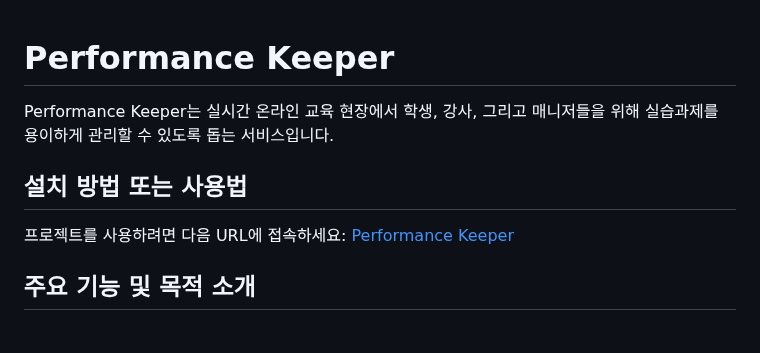
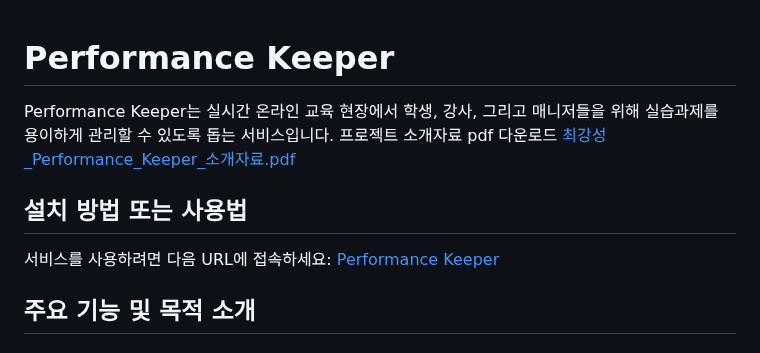
Before and after one commit to RiverCastle/PerformanceKeeper, a Markdown page: README.md, the part around one of its changes. Drawn GitHub-style.

```diff
--- a/README.md
+++ b/README.md
@@ -1,10 +1,11 @@
 # Performance Keeper
+Performance Keeper는 실시간 온라인 교육 현장에서 학생, 강사, 그리고 매니저들을 위해 실습과제를 용이하게 관리할 수 있도록 돕는 서비스입니다.
+프로젝트 소개자료 pdf 다운로드 [최강성_Performance_Keeper_소개자료.pdf](https://github.com/RiverCastle/PerformanceKeeper/files/13768537/_Performance_Keeper_.pdf)
 
-Performance Keeper는 실시간 온라인 교육 현장에서 학생, 강사, 그리고 매니저들을 위해 실습과제를 용이하게 관리할 수 있도록 돕는 서비스입니다.
 
 ## 설치 방법 또는 사용법
 
-프로젝트를 사용하려면 다음 URL에 접속하세요: [Performance Keeper](http://ec2-3-38-174-31.ap-northeast-2.compute.amazonaws.com:8080/views/home)
+서비스를 사용하려면 다음 URL에 접속하세요: [Performance Keeper](http://ec2-3-38-174-31.ap-northeast-2.compute.amazonaws.com:8080/views/home)
 
 ## 주요 기능 및 목적 소개
 
```
Also changed, not shown: other parts of README.md (+0 -1 lines).
